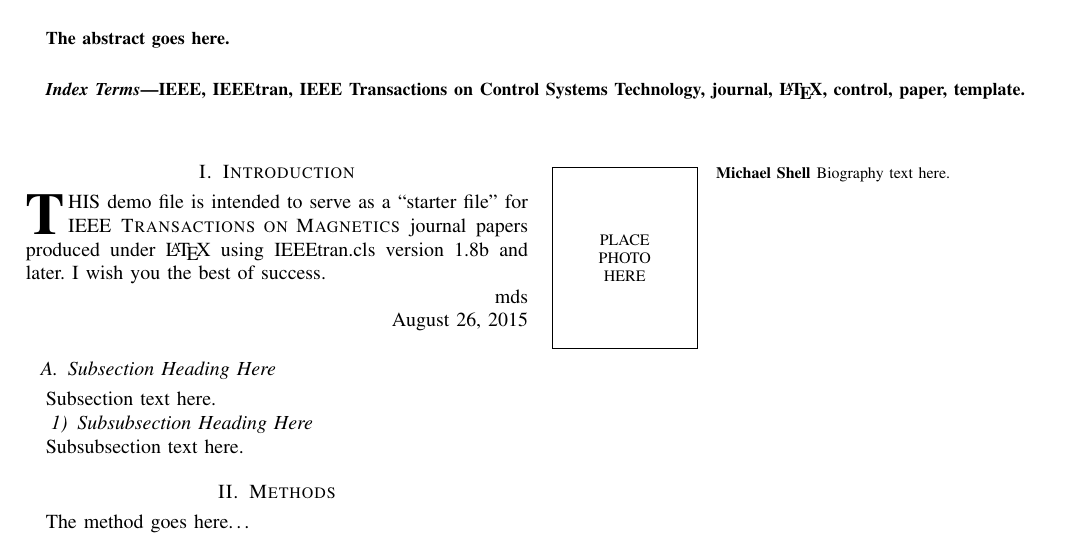
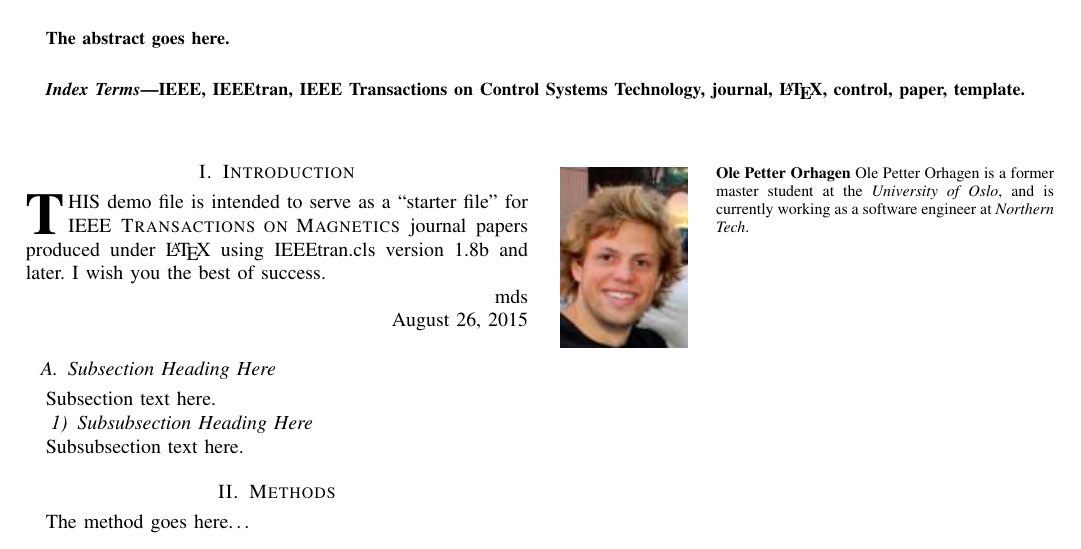
Before and after one commit to oleorhagen/article, a LaTeX paper (rrtfunnel-transmag.tex): part of the page, cut so that both start at the same text. Compiled offline with pdfLaTeX.

Commit message:
Add draft biography for Ole P
Signed-off-by: Ole Petter <olepor@matnat.uio.no>

```diff
--- a/rrtfunnel-transmag.tex
+++ b/rrtfunnel-transmag.tex
@@ -115,7 +115,7 @@
 \ifCLASSINFOpdf
   \usepackage[pdftex]{graphicx}
   % declare the path(s) where your graphic files are
-  \graphicspath{{../pdf/}{../jpeg/}}
+  \graphicspath{{pdf/}{../jpeg/}}
   % and their extensions so you won't have to specify these with
   % every instance of \includegraphics
   % \DeclareGraphicsExtensions{.pdf,.jpeg,.png}
@@ -681,8 +681,10 @@
 %\begin{IEEEbiography}[{\includegraphics[width=1in,height=1.25in,clip,keepaspectratio]{mshell}}]{Michael Shell}
 % or if you just want to reserve a space for a photo:
 
-\begin{IEEEbiography}{Michael Shell}
-Biography text here.
+\begin{IEEEbiography}[{\includegraphics[width=1in,height=1.25in,clip,keepaspectratio]{ole-p-biography-pic.png}}]{Ole
+  Petter Orhagen}
+Ole Petter Orhagen is a former master student at the \textit{University of Oslo}, and is
+currently working as a software engineer at \textit{Northern Tech}.
 \end{IEEEbiography}
 
 % if you will not have a photo at all:
```
Also changed, not shown: pdf/ole-p-biography-pic.png (added).
